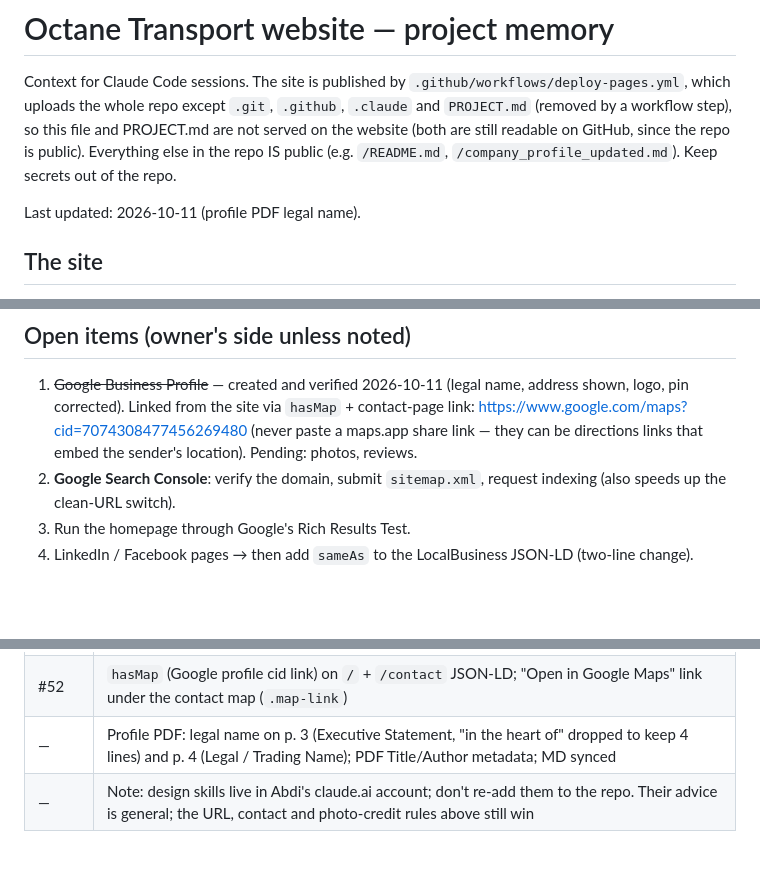
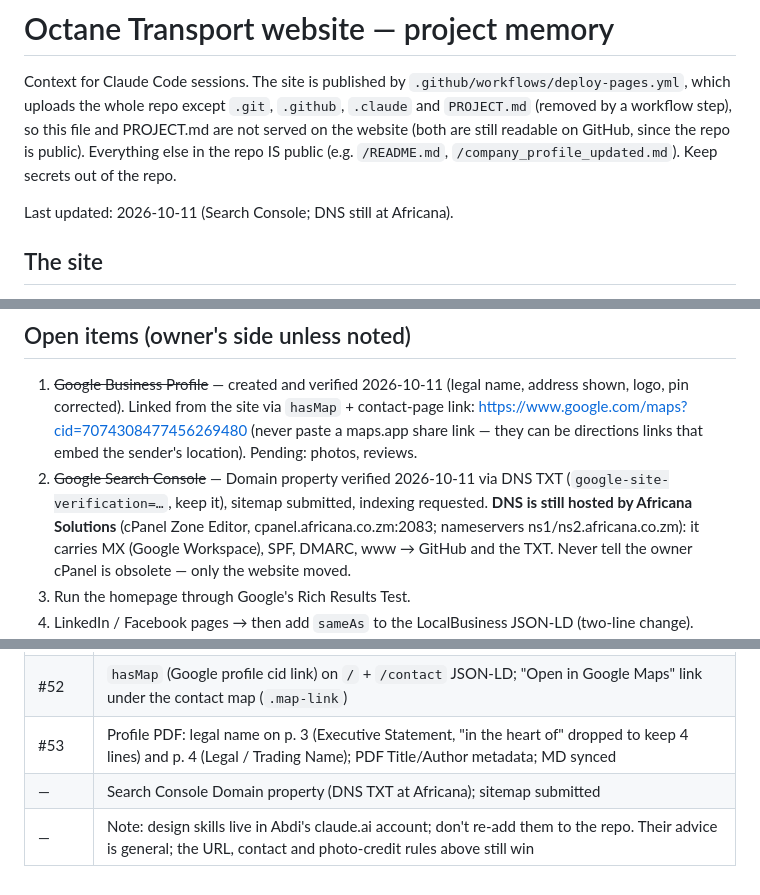
Before and after one commit to abdihakimmohamed07-jpg/my-first-project, a Markdown page: .claude/CLAUDE.md, 3 parts joined by grey strips. GitHub-like rendering; blank space fills up the shorter version.

```diff
--- a/.claude/CLAUDE.md
+++ b/.claude/CLAUDE.md
@@ -7,7 +7,7 @@ and PROJECT.md are not served on the website (both are still readable on GitHub,
 since the repo is public). Everything else in the repo IS public (e.g. `/README.md`,
 `/company_profile_updated.md`). Keep secrets out of the repo.
 
-Last updated: 2026-10-11 (profile PDF legal name).
+Last updated: 2026-10-11 (Search Console; DNS still at Africana).
 
 ## The site
 
@@ -141,8 +141,12 @@ Last updated: 2026-10-11 (profile PDF legal name).
    `hasMap` + contact-page link: https://www.google.com/maps?cid=7074308477456269480
    (never paste a maps.app share link — they can be directions links that
    embed the sender's location). Pending: photos, reviews.
-2. **Google Search Console**: verify the domain, submit `sitemap.xml`, request
-   indexing (also speeds up the clean-URL switch).
+2. ~~Google Search Console~~ — Domain property verified 2026-10-11 via DNS TXT
+   (`google-site-verification=…`, keep it), sitemap submitted, indexing
+   requested. **DNS is still hosted by Africana Solutions** (cPanel Zone
+   Editor, cpanel.africana.co.zm:2083; nameservers ns1/ns2.africana.co.zm):
+   it carries MX (Google Workspace), SPF, DMARC, www → GitHub and the TXT.
+   Never tell the owner cPanel is obsolete — only the website moved.
 3. Run the homepage through Google's Rich Results Test.
 4. LinkedIn / Facebook pages → then add `sameAs` to the LocalBusiness JSON-LD
    (two-line change).
@@ -190,5 +194,6 @@ Last updated: 2026-10-11 (profile PDF legal name).
 | #50 | Legal name → "Octane Transport Zambia Limited" site-wide; coordinates 28.661287 |
 | #51 | Site icons: `icon-192.png` (swirl crop of the square logo) for `rel=icon`, `apple-touch-icon.png` (full square logo, 180px); root-relative links on all 11 pages. Header keeps `logo.png` |
 | #52 | `hasMap` (Google profile cid link) on `/` + `/contact` JSON-LD; "Open in Google Maps" link under the contact map (`.map-link`) |
-| — | Profile PDF: legal name on p. 3 (Executive Statement, "in the heart of" dropped to keep 4 lines) and p. 4 (Legal / Trading Name); PDF Title/Author metadata; MD synced |
+| #53 | Profile PDF: legal name on p. 3 (Executive Statement, "in the heart of" dropped to keep 4 lines) and p. 4 (Legal / Trading Name); PDF Title/Author metadata; MD synced |
+| — | Search Console Domain property (DNS TXT at Africana); sitemap submitted |
 | — | Note: design skills live in Abdi's claude.ai account; don't re-add them to the repo. Their advice is general; the URL, contact and photo-credit rules above still win |
```
Also changed, not shown: PROJECT.md (+6 -3 lines).
